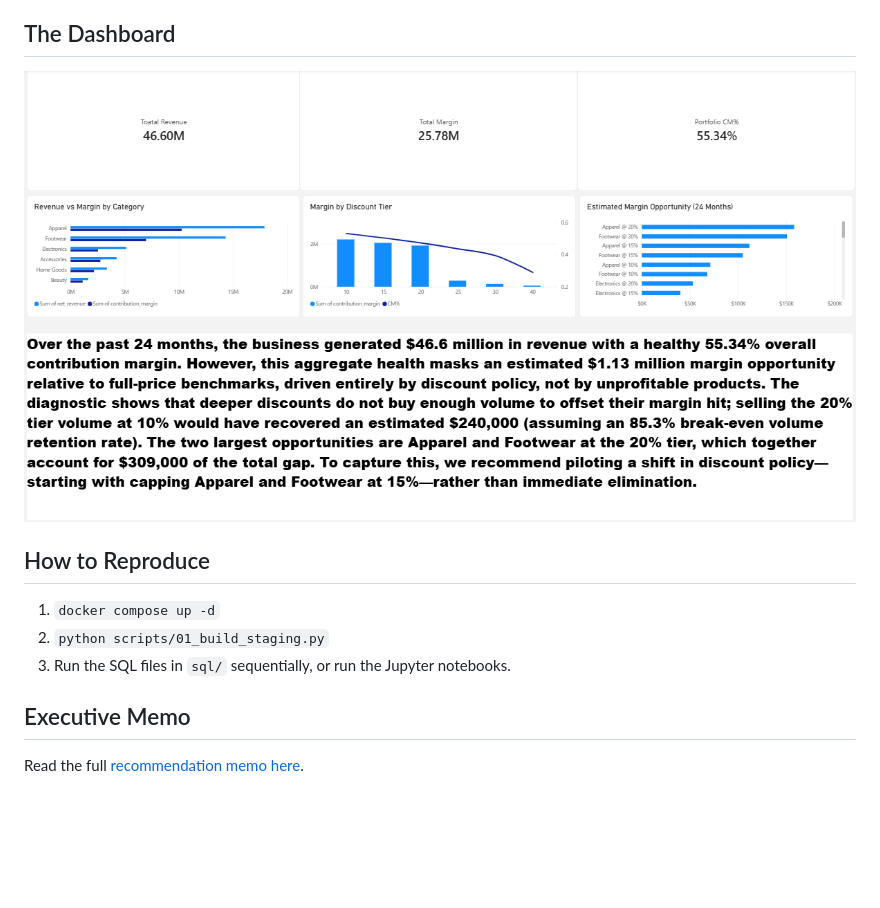
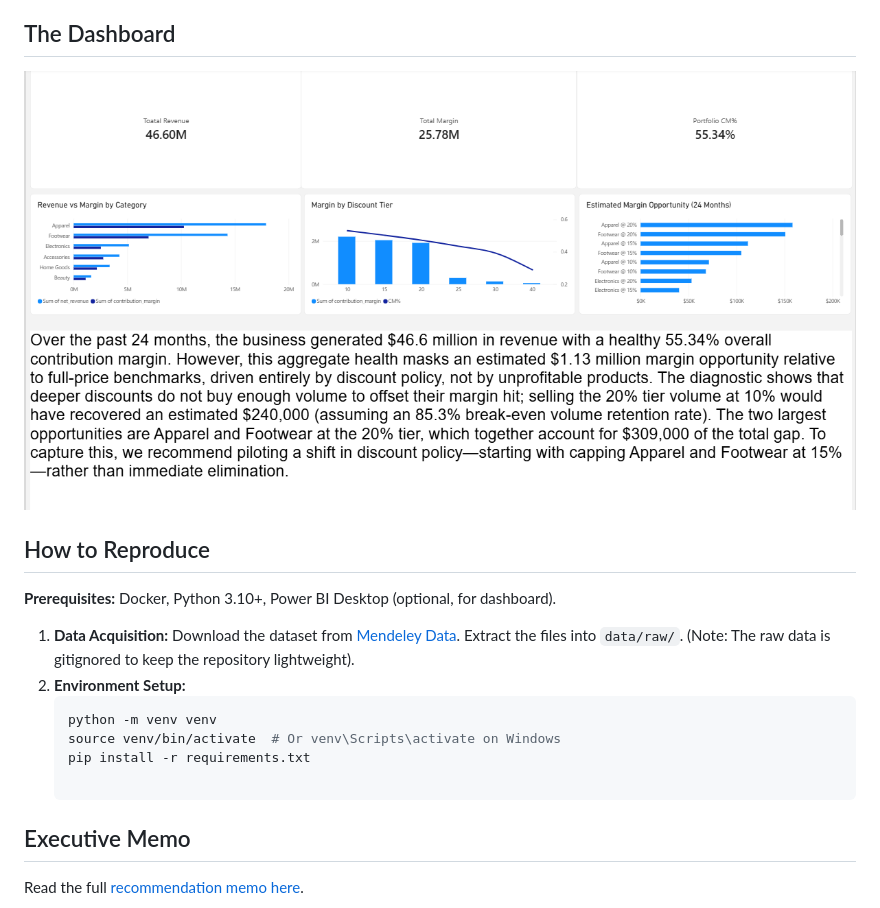
Before and after one commit to padmabhushanpagare/retail_profitability_diagnostic, a Markdown page: README.md, the part around the change. Drawn GitHub-style; pictures changed too: docs/figures/dashboard_screenshot.png; blank space fills up the shorter version.

Commit message:
Rigor Revision: Final dashboard, sensitivity models, and reproducibility scripts

````diff
--- a/README.md
+++ b/README.md
@@ -21,9 +21,14 @@ I analyzed **970,838 line items** across a 30-store retail chain over 24 months.
 ![Dashboard](docs/figures/dashboard_screenshot.png)
 
 ## How to Reproduce
-1. `docker compose up -d`
-2. `python scripts/01_build_staging.py`
-3. Run the SQL files in `sql/` sequentially, or run the Jupyter notebooks.
+**Prerequisites:** Docker, Python 3.10+, Power BI Desktop (optional, for dashboard).
+
+1. **Data Acquisition:** Download the dataset from [Mendeley Data](https://data.mendeley.com/datasets/39xdjxgnmf/1). Extract the files into `data/raw/`. (Note: The raw data is gitignored to keep the repository lightweight).
+2. **Environment Setup:**
+   ```bash
+   python -m venv venv
+   source venv/bin/activate  # Or venv\Scripts\activate on Windows
+   pip install -r requirements.txt
 
 ## Executive Memo
 Read the full [recommendation memo here](deliverables/memo.md).
````
